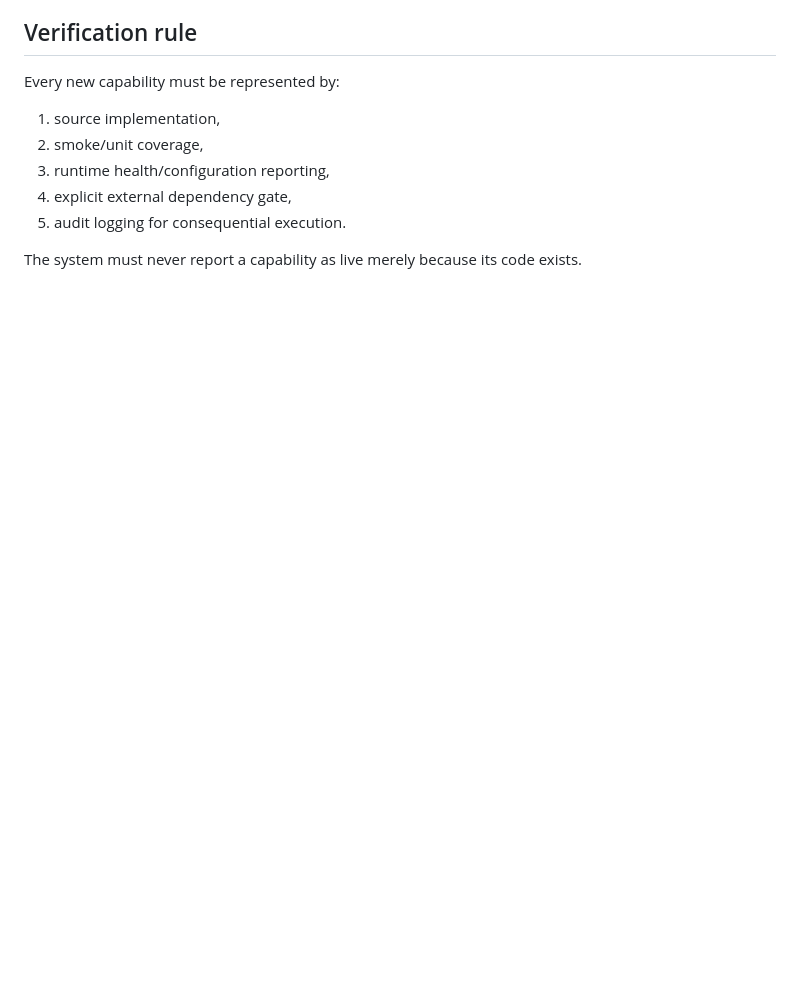
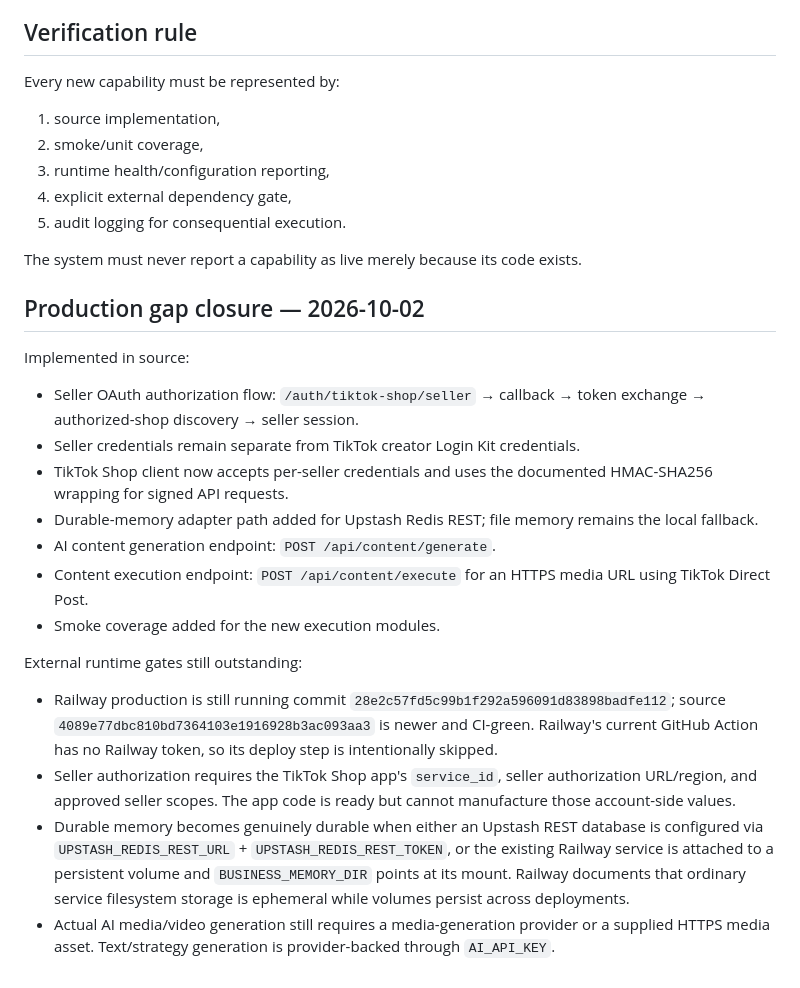
Before and after one commit to khususporject-blip/ai-ecommerce-robot, a Markdown page: docs/PRODUCTION_READINESS.md, the part around the change. GitHub-like rendering; blank space fills up the shorter version.

Commit message:
Document production gap closure and remaining runtime gates

```diff
--- a/docs/PRODUCTION_READINESS.md
+++ b/docs/PRODUCTION_READINESS.md
@@ -75,3 +75,21 @@ Every new capability must be represented by:
 5. audit logging for consequential execution.
 
 The system must never report a capability as live merely because its code exists.
+
+
+## Production gap closure — 2026-10-02
+
+Implemented in source:
+- Seller OAuth authorization flow: `/auth/tiktok-shop/seller` → callback → token exchange → authorized-shop discovery → seller session.
+- Seller credentials remain separate from TikTok creator Login Kit credentials.
+- TikTok Shop client now accepts per-seller credentials and uses the documented HMAC-SHA256 wrapping for signed API requests.
+- Durable-memory adapter path added for Upstash Redis REST; file memory remains the local fallback.
+- AI content generation endpoint: `POST /api/content/generate`.
+- Content execution endpoint: `POST /api/content/execute` for an HTTPS media URL using TikTok Direct Post.
+- Smoke coverage added for the new execution modules.
+
+External runtime gates still outstanding:
+- Railway production is still running commit `28e2c57fd5c99b1f292a596091d83898badfe112`; source `4089e77dbc810bd7364103e1916928b3ac093aa3` is newer and CI-green. Railway's current GitHub Action has no Railway token, so its deploy step is intentionally skipped.
+- Seller authorization requires the TikTok Shop app's `service_id`, seller authorization URL/region, and approved seller scopes. The app code is ready but cannot manufacture those account-side values.
+- Durable memory becomes genuinely durable when either an Upstash REST database is configured via `UPSTASH_REDIS_REST_URL` + `UPSTASH_REDIS_REST_TOKEN`, or the existing Railway service is attached to a persistent volume and `BUSINESS_MEMORY_DIR` points at its mount. Railway documents that ordinary service filesystem storage is ephemeral while volumes persist across deployments.
+- Actual AI media/video generation still requires a media-generation provider or a supplied HTTPS media asset. Text/strategy generation is provider-backed through `AI_API_KEY`.
```
